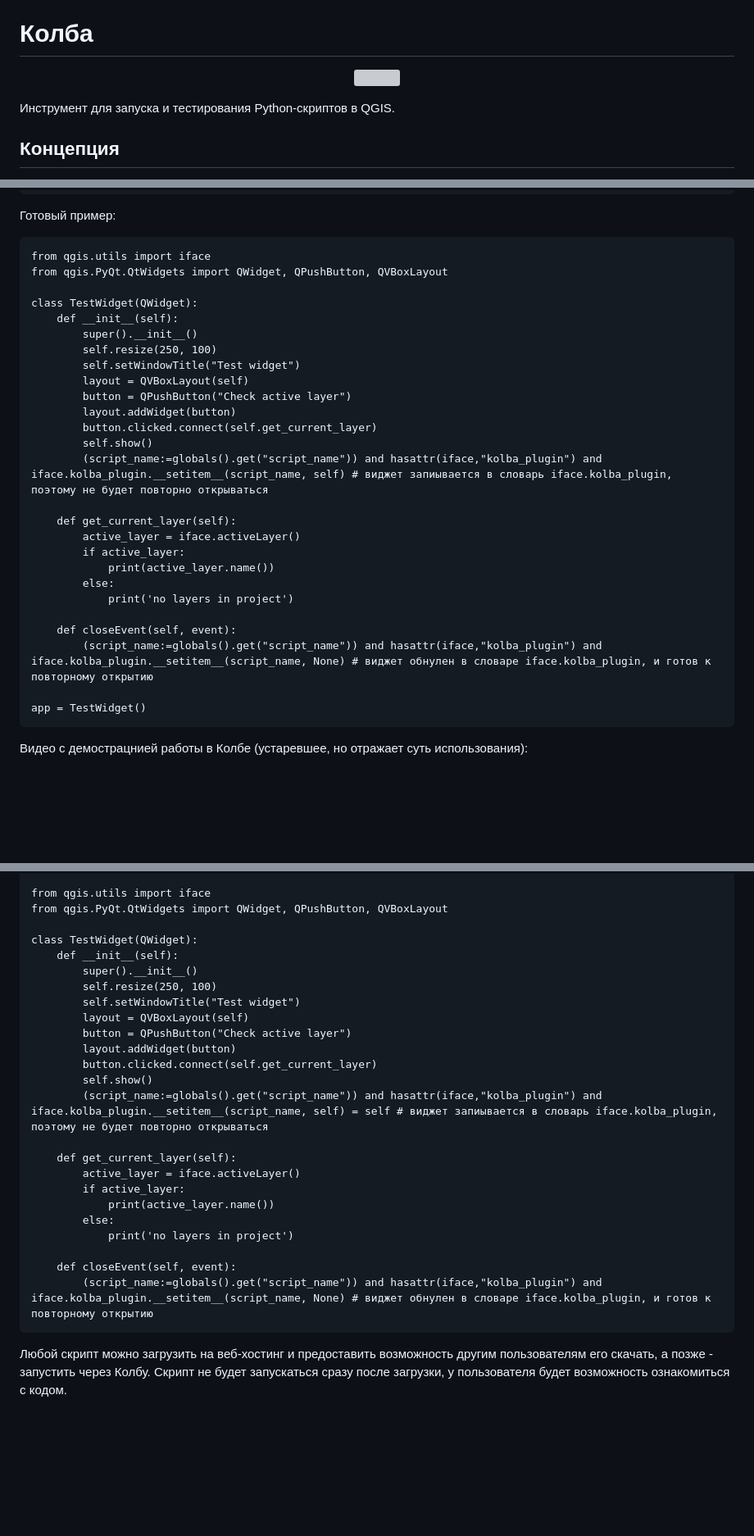
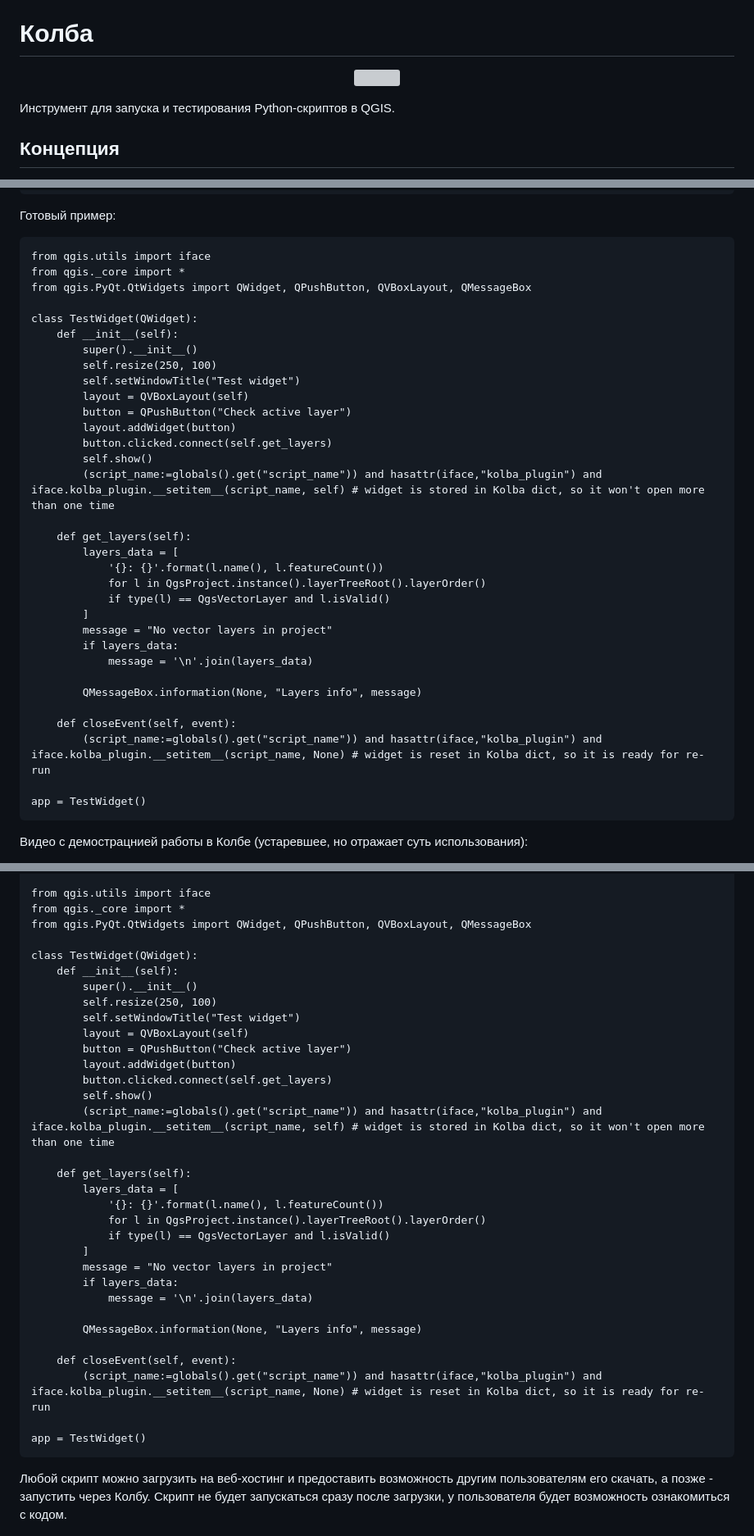
Before and after one commit to pavelpereverzev/kolba, a Markdown page: README.ru.md, 3 parts joined by grey strips. Shown at 82% size. GitHub-like rendering; blank space fills up the shorter version; grey boxes are pictures that could not be loaded.

````diff
--- a/README.ru.md
+++ b/README.ru.md
@@ -3,7 +3,7 @@
 # Колба
 
 <p align="center">
-<img src="https://gisworks.ru/qgis_tools/img/kolba_window.png?new=true"
+<img src="https://gisworks.ru/qgis_tools/img/kolba_window.png?new=true1"
        width="auto">
 </p>
 
@@ -101,7 +108,8 @@ app = TestWidget()
 Готовый пример:
 ```
 from qgis.utils import iface
-from qgis.PyQt.QtWidgets import QWidget, QPushButton, QVBoxLayout
+from qgis._core import *
+from qgis.PyQt.QtWidgets import QWidget, QPushButton, QVBoxLayout, QMessageBox
 
 class TestWidget(QWidget):
     def __init__(self):
@@ -111,19 +119,24 @@ class TestWidget(QWidget):
         layout = QVBoxLayout(self)
         button = QPushButton("Check active layer")
         layout.addWidget(button)
-        button.clicked.connect(self.get_current_layer)
+        button.clicked.connect(self.get_layers)
         self.show()
-        (script_name:=globals().get("script_name")) and hasattr(iface,"kolba_plugin") and iface.kolba_plugin.__setitem__(script_name, self) # виджет запиывается в словарь iface.kolba_plugin, поэтому не будет повторно открываться
+        (script_name:=globals().get("script_name")) and hasattr(iface,"kolba_plugin") and iface.kolba_plugin.__setitem__(script_name, self) # widget is stored in Kolba dict, so it won't open more than one time
 
-    def get_current_layer(self):
-        active_layer = iface.activeLayer()
-        if active_layer:
-            print(active_layer.name())
-        else:
-            print('no layers in project')
+    def get_layers(self):
+        layers_data = [
+            '{}: {}'.format(l.name(), l.featureCount())
+            for l in QgsProject.instance().layerTreeRoot().layerOrder()
+            if type(l) == QgsVectorLayer and l.isValid()
+        ]
+        message = "No vector layers in project"
+        if layers_data:
+            message = '\n'.join(layers_data)
+
+        QMessageBox.information(None, "Layers info", message)
 
     def closeEvent(self, event):
-        (script_name:=globals().get("script_name")) and hasattr(iface,"kolba_plugin") and iface.kolba_plugin.__setitem__(script_name, None) # виджет обнулен в словаре iface.kolba_plugin, и готов к повторному открытию
+        (script_name:=globals().get("script_name")) and hasattr(iface,"kolba_plugin") and iface.kolba_plugin.__setitem__(script_name, None) # widget is reset in Kolba dict, so it is ready for re-run
 
 app = TestWidget()
 ```
@@ -166,7 +179,8 @@ original_url: https://gisworks.ru/qgis_tools/my_widget.py
 """
 
 from qgis.utils import iface
-from qgis.PyQt.QtWidgets import QWidget, QPushButton, QVBoxLayout
+from qgis._core import *
+from qgis.PyQt.QtWidgets import QWidget, QPushButton, QVBoxLayout, QMessageBox
 
 class TestWidget(QWidget):
     def __init__(self):
@@ -176,19 +190,26 @@ class TestWidget(QWidget):
         layout = QVBoxLayout(self)
         button = QPushButton("Check active layer")
         layout.addWidget(button)
-        button.clicked.connect(self.get_current_layer)
+        button.clicked.connect(self.get_layers)
         self.show()
-        (script_name:=globals().get("script_name")) and hasattr(iface,"kolba_plugin") and iface.kolba_plugin.__setitem__(script_name, self) = self # виджет запиывается в словарь iface.kolba_plugin, поэтому не будет повторно открываться
+        (script_name:=globals().get("script_name")) and hasattr(iface,"kolba_plugin") and iface.kolba_plugin.__setitem__(script_name, self) # widget is stored in Kolba dict, so it won't open more than one time
 
-    def get_current_layer(self):
-        active_layer = iface.activeLayer()
-        if active_layer:
-            print(active_layer.name())
-        else:
-            print('no layers in project')
+    def get_layers(self):
+        layers_data = [
+            '{}: {}'.format(l.name(), l.featureCount())
+            for l in QgsProject.instance().layerTreeRoot().layerOrder()
+            if type(l) == QgsVectorLayer and l.isValid()
+        ]
+        message = "No vector layers in project"
+        if layers_data:
+            message = '\n'.join(layers_data)
+
+        QMessageBox.information(None, "Layers info", message)
 
     def closeEvent(self, event):
-        (script_name:=globals().get("script_name")) and hasattr(iface,"kolba_plugin") and iface.kolba_plugin.__setitem__(script_name, None) # виджет обнулен в словаре iface.kolba_plugin, и готов к повторному открытию
+        (script_name:=globals().get("script_name")) and hasattr(iface,"kolba_plugin") and iface.kolba_plugin.__setitem__(script_name, None) # widget is reset in Kolba dict, so it is ready for re-run
+
+app = TestWidget()
 ```
 Любой скрипт можно загрузить на веб-хостинг и предоставить возможность другим пользователям его скачать, а позже - запустить через Колбу.
 Скрипт не будет запускаться сразу после загрузки, у пользователя будет возможность ознакомиться с кодом.
````
Also changed, not shown: other parts of README.ru.md (+16 -9 lines).
